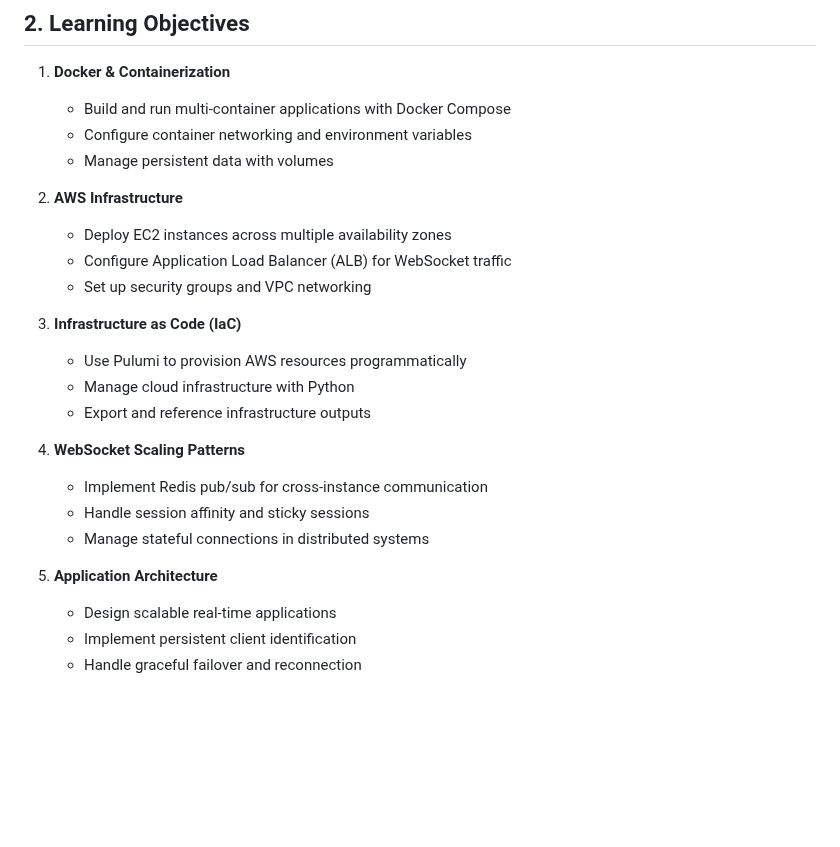
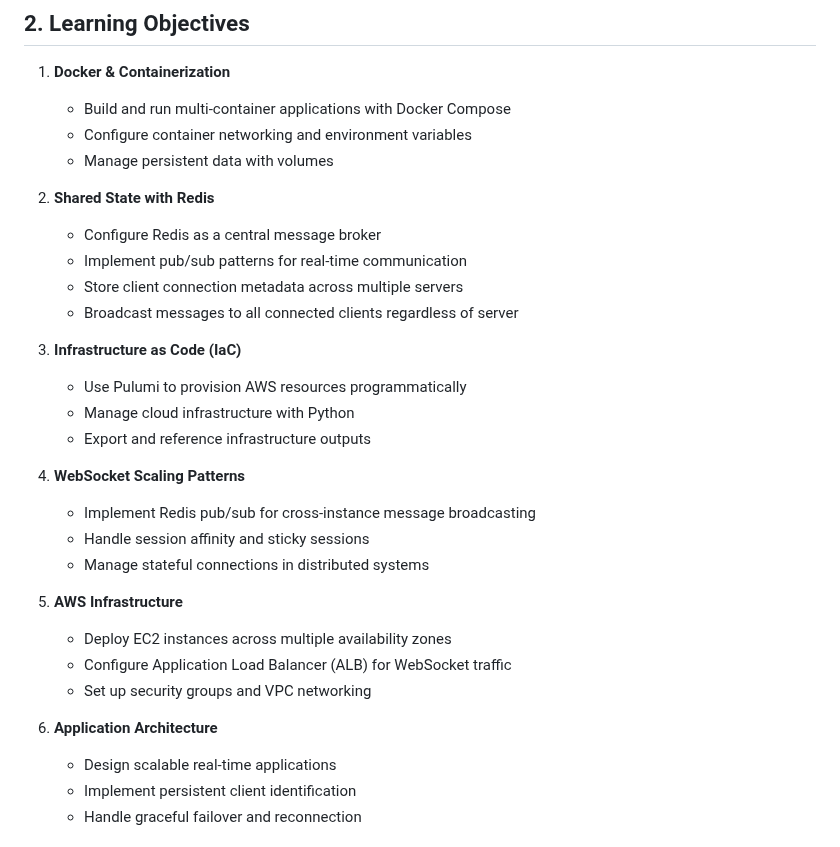
Before and after one commit to Jilan5/scaling-websocket-with-AWS-ALB, a Markdown page: README.md, the part around the change. Drawn GitHub-style; blank space fills up the shorter version.

```diff
--- a/README.md
+++ b/README.md
@@ -22,11 +22,11 @@ The application features:
    - Configure container networking and environment variables
    - Manage persistent data with volumes
 
-2. **AWS Infrastructure**
-   - Deploy EC2 instances across multiple availability zones
-   - Configure Application Load Balancer (ALB) for WebSocket traffic
-   - Set up security groups and VPC networking
-
+2. **Shared State with Redis**
+   - Configure Redis as a central message broker
+   - Implement pub/sub patterns for real-time communication
+   - Store client connection metadata across multiple servers
+   - Broadcast messages to all connected clients regardless of server
 
 3. **Infrastructure as Code (IaC)**
    - Use Pulumi to provision AWS resources programmatically
@@ -34,11 +34,16 @@ The application features:
    - Export and reference infrastructure outputs
 
 4. **WebSocket Scaling Patterns**
-   - Implement Redis pub/sub for cross-instance communication
+   - Implement Redis pub/sub for cross-instance message broadcasting
    - Handle session affinity and sticky sessions
    - Manage stateful connections in distributed systems
 
-5. **Application Architecture**
+5. **AWS Infrastructure**
+   - Deploy EC2 instances across multiple availability zones
+   - Configure Application Load Balancer (ALB) for WebSocket traffic
+   - Set up security groups and VPC networking
+
+6. **Application Architecture**
    - Design scalable real-time applications
    - Implement persistent client identification
    - Handle graceful failover and reconnection
```
